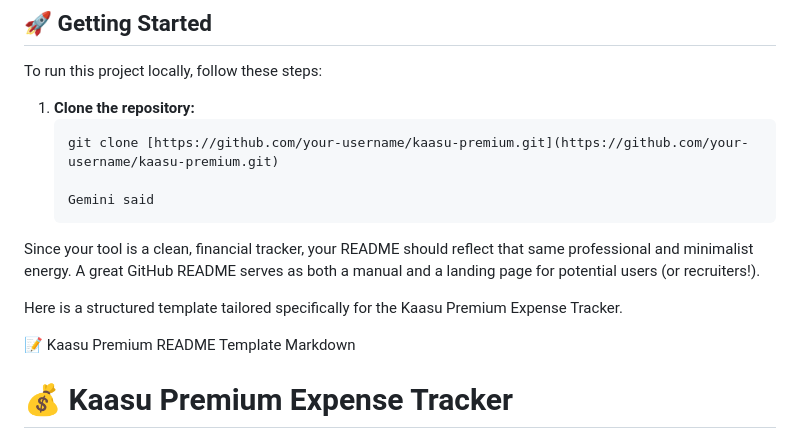
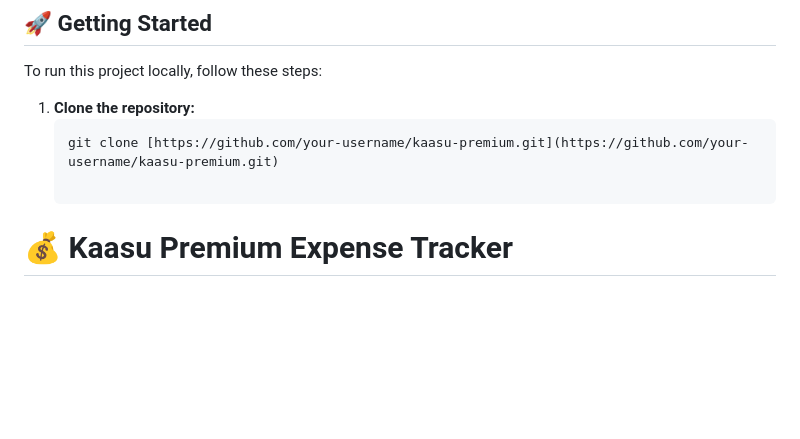
Before and after one commit to AjayKreigns/Kaasu-2.O-Premium-Expenses-Tracker, a Markdown page: README.md, the part around the change. GitHub-like rendering; blank space fills up the shorter version.

````diff
--- a/README.md
+++ b/README.md
@@ -35,13 +35,6 @@ To run this project locally, follow these steps:
    ```bash
    git clone [https://github.com/your-username/kaasu-premium.git](https://github.com/your-username/kaasu-premium.git)
 
-   Gemini said
-Since your tool is a clean, financial tracker, your README should reflect that same professional and minimalist energy. A great GitHub README serves as both a manual and a landing page for potential users (or recruiters!).
-
-Here is a structured template tailored specifically for the Kaasu Premium Expense Tracker.
-
-📝 Kaasu Premium README Template
-Markdown
 # 💰 Kaasu Premium Expense Tracker
 
 **Kaasu Premium** is a sleek, privacy-focused financial management tool designed to help you take control of your spending. Built for simplicity and speed, it allows you to track accounts, manage liabilities, and visualize your financial health in real-time.
````
